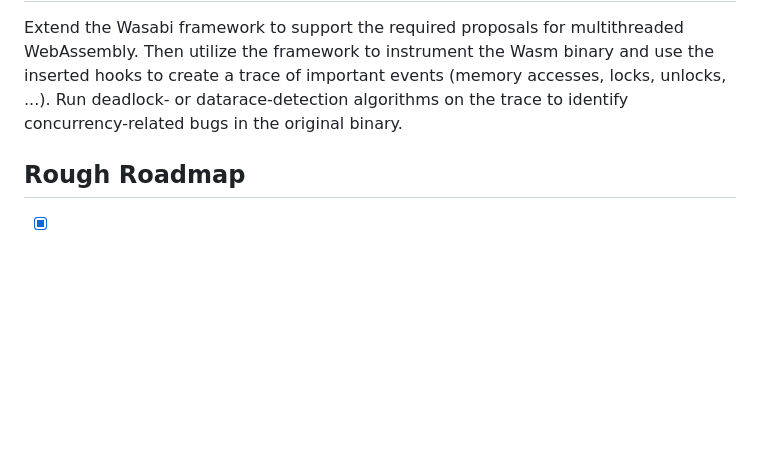
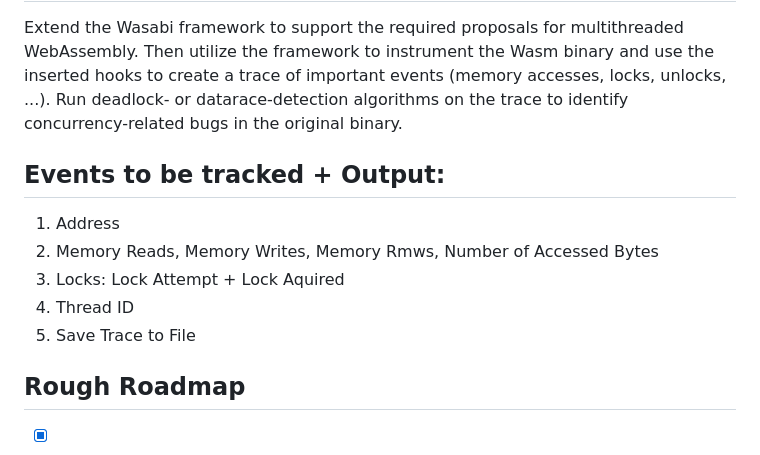
Before and after one commit to AFKoffee/wasm-concurrency-analysis, a Markdown page: README.md, the part around the change. Drawn GitHub-style; blank space fills up the shorter version.

Commit message:
add trace modalities to README.md

```diff
--- a/README.md
+++ b/README.md
@@ -25,6 +25,13 @@ There are several approaches to instrument Wasm. Some of them are:
 ## Solution Idea
 Extend the Wasabi framework to support the required proposals for multithreaded WebAssembly. Then utilize the framework to instrument the Wasm binary and use the inserted hooks to create a trace of important events (memory accesses, locks, unlocks, ...). Run deadlock- or datarace-detection algorithms on the trace to identify concurrency-related bugs in the original binary.
 
+## Events to be tracked + Output:
+1. Address
+2. Memory Reads, Memory Writes, Memory Rmws, Number of Accessed Bytes
+3. Locks: Lock Attempt + Lock Aquired
+4. Thread ID
+5. Save Trace to File
+
 ## Rough Roadmap
 - [x] Create an example program that deadlocks on execution using WebWorkers and Wasm
 
```
